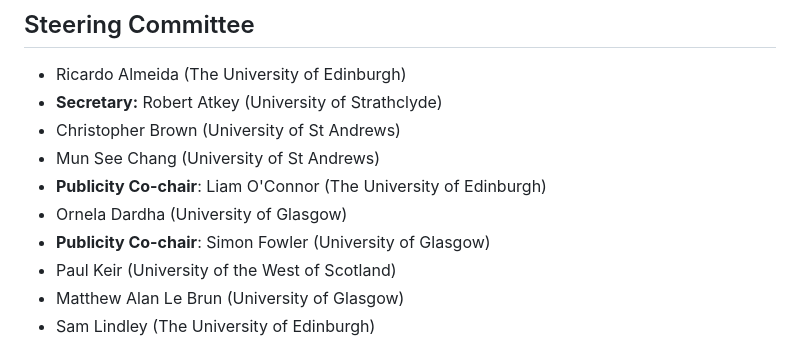
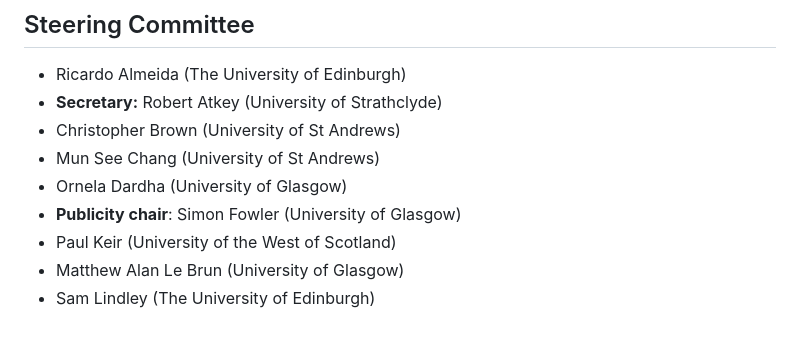
Before and after one commit to scottish-pl-institute/scottish-pl-institute.github.io, a Markdown page: content/pages/organisation.md, the part around the change. GitHub-like rendering.

Commit message:
Simon is now sole publicity chair
Thanks Liam!

```diff
--- a/content/pages/organisation.md
+++ b/content/pages/organisation.md
@@ -13,9 +13,8 @@ title: Organisation
 - **Secretary:** Robert Atkey (University of Strathclyde)
 - Christopher Brown (University of St Andrews)
 - Mun See Chang (University of St Andrews)
-- **Publicity Co-chair**: Liam O'Connor (The University of Edinburgh)
 - Ornela Dardha (University of Glasgow)
-- **Publicity Co-chair**: Simon Fowler (University of Glasgow)
+- **Publicity chair**: Simon Fowler (University of Glasgow)
 - Paul Keir (University of the West of Scotland)
 - Matthew Alan Le Brun (University of Glasgow)
 - Sam Lindley (The University of Edinburgh)
```
